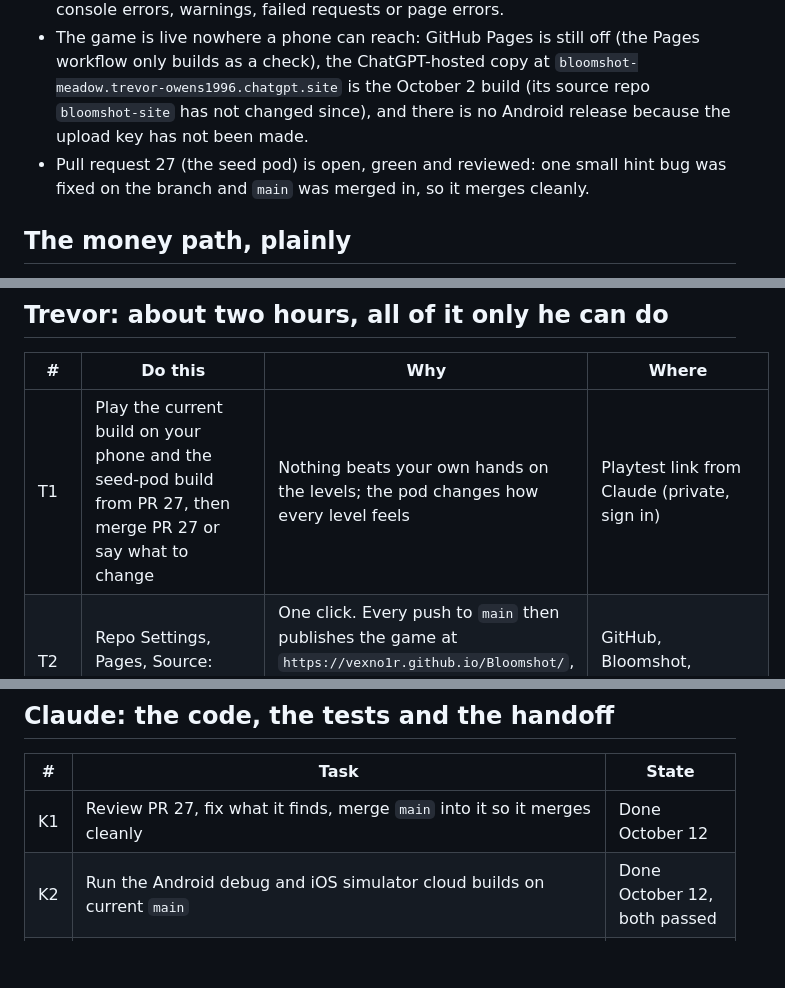
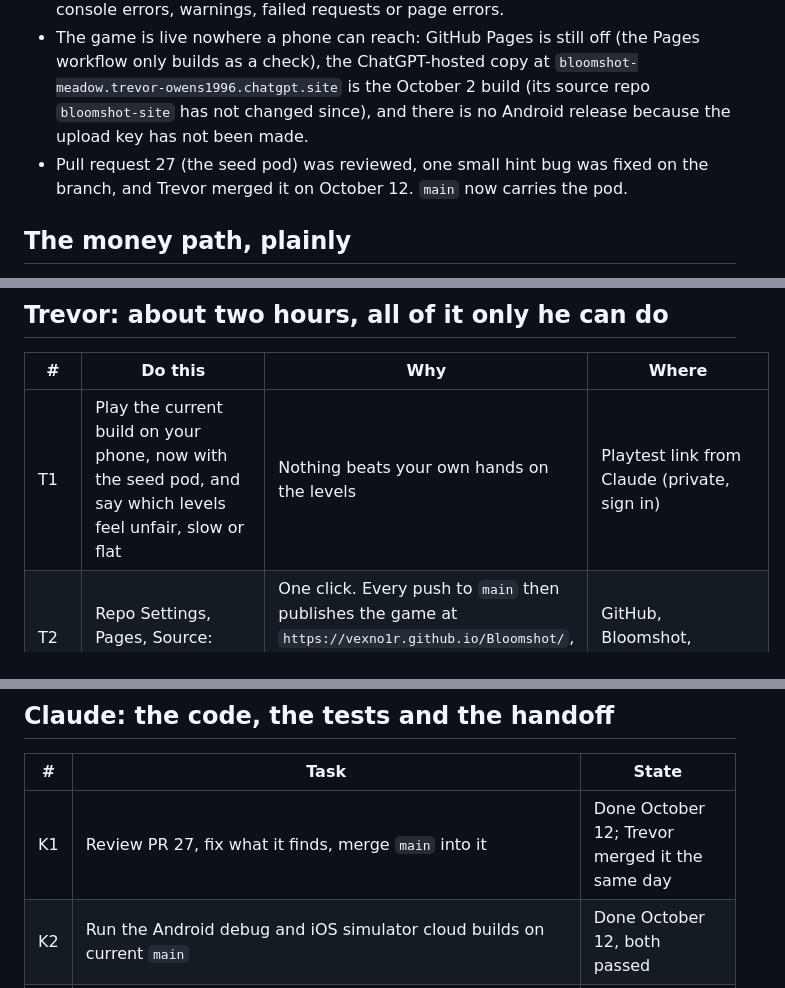
Before and after one commit to VexNo1r/Bloomshot, a Markdown page: docs/LAUNCH-PLAN.md, 3 parts joined by grey strips. GitHub-like rendering; blank space fills up the shorter version.

Commit message:
Record that PR 27 merged and reword the play ask
Co-Authored-By: Claude Fable 5.1 <noreply@anthropic.com>
Claude-Session: https://claude.ai/code/session_01BJ7gJoPheCZbot5ktPZV4o

```diff
--- a/docs/LAUNCH-PLAN.md
+++ b/docs/LAUNCH-PLAN.md
@@ -7,7 +7,7 @@ Written October 12, 2026 by Claude from a fresh clone of `main` (commit `acedd16
 - `main` passes all 24 QA suites and the Moon pointer check locally and in CI. The native packaging check matches 32 assets. The native shell had not been compiled since October 3, before the background, color, fun, tutorial and growth passes; both cloud builds were run again today from `main` and passed (Actions runs 38191933641, Android debug APK, and 38191935684, iOS simulator build). Still unverified: any launch on a real phone or simulator.
 - The game runs clean in headless Chromium at 360, 390 and 820 px wide: every tab, a level, powerups, Restart, Settings, How to play and the tutorial replay, with no console errors, warnings, failed requests or page errors.
 - The game is live nowhere a phone can reach: GitHub Pages is still off (the Pages workflow only builds as a check), the ChatGPT-hosted copy at `bloomshot-meadow.trevor-owens1996.chatgpt.site` is the October 2 build (its source repo `bloomshot-site` has not changed since), and there is no Android release because the upload key has not been made.
-- Pull request 27 (the seed pod) is open, green and reviewed: one small hint bug was fixed on the branch and `main` was merged in, so it merges cleanly.
+- Pull request 27 (the seed pod) was reviewed, one small hint bug was fixed on the branch, and Trevor merged it on October 12. `main` now carries the pod.
 
 ## The money path, plainly
 
@@ -23,7 +23,7 @@ What to expect: a casual game with no marketing budget converts roughly one to t
 
 | # | Do this | Why | Where |
 |---|---|---|---|
-| T1 | Play the current build on your phone and the seed-pod build from PR 27, then merge PR 27 or say what to change | Nothing beats your own hands on the levels; the pod changes how every level feels | Playtest link from Claude (private, sign in) |
+| T1 | Play the current build on your phone, now with the seed pod, and say which levels feel unfair, slow or flat | Nothing beats your own hands on the levels | Playtest link from Claude (private, sign in) |
 | T2 | Repo Settings, Pages, Source: **GitHub Actions** | One click. Every push to `main` then publishes the game at `https://vexno1r.github.io/Bloomshot/`, the tester and share link until the stores exist | GitHub, Bloomshot, Settings |
 | T3 | Pay the Google Play Console fee ($25), Personal account, identity check, sign in to the Play Console app on an Android phone | Starts the only clock that matters | `docs/PLAY-LAUNCH.md` step 1 |
 | T4 | Payments profile: bank and tax | No product can be created without it | `docs/PLAY-LAUNCH.md` step 2 |
@@ -51,7 +51,7 @@ Codex owns the `bloomshot-site` repository and the ChatGPT-hosted copy, the stor
 
 | # | Task | State |
 |---|---|---|
-| K1 | Review PR 27, fix what it finds, merge `main` into it so it merges cleanly | Done October 12 |
+| K1 | Review PR 27, fix what it finds, merge `main` into it | Done October 12; Trevor merged it the same day |
 | K2 | Run the Android debug and iOS simulator cloud builds on current `main` | Done October 12, both passed |
 | K3 | Publish a private phone-playable build of `main` and PR 27 for Trevor | Done October 12 |
 | K4 | Fix whatever T1 and C5 find, retuning with `qa/depths-bot.cjs`, never by feel alone | Waiting on play reports |
```
Also changed, not shown: other parts of docs/LAUNCH-PLAN.md (+1 -1 lines).
